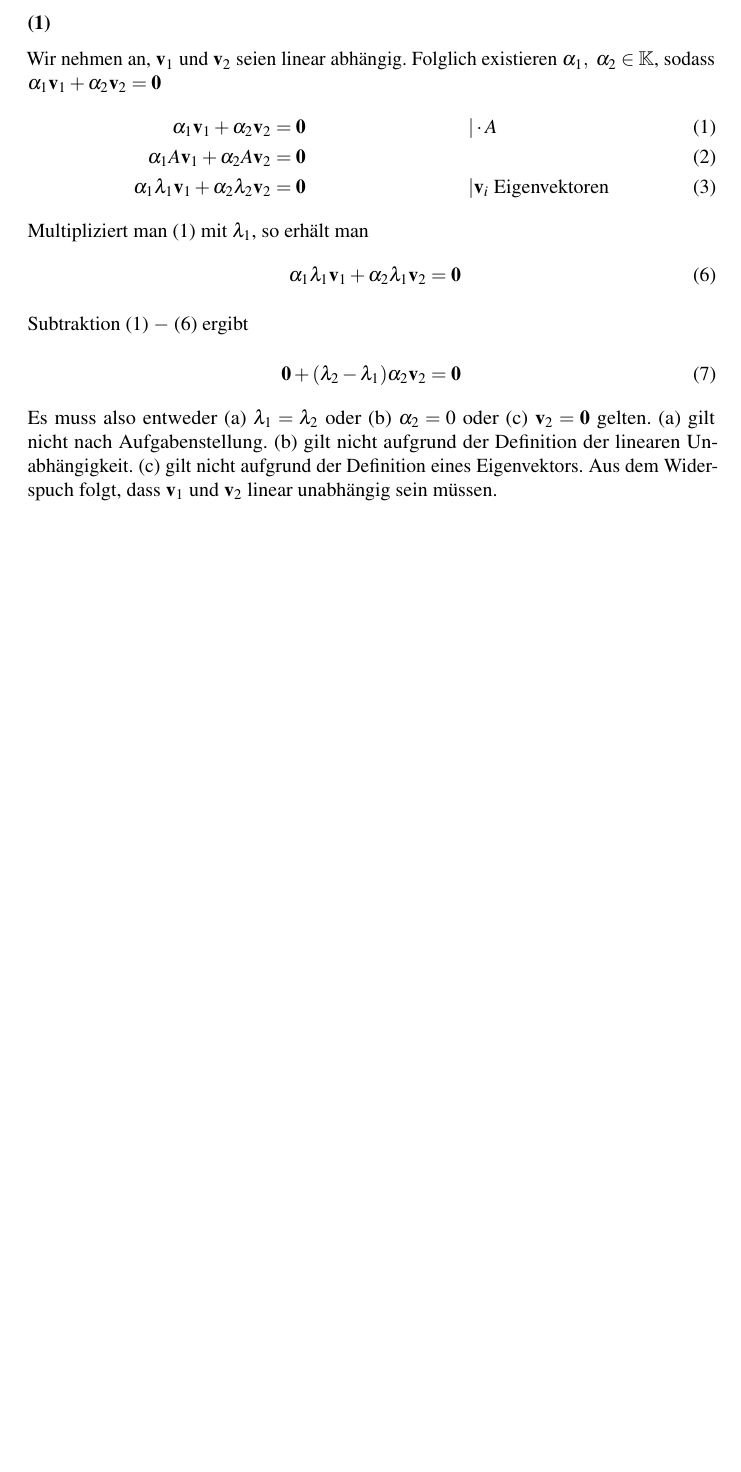
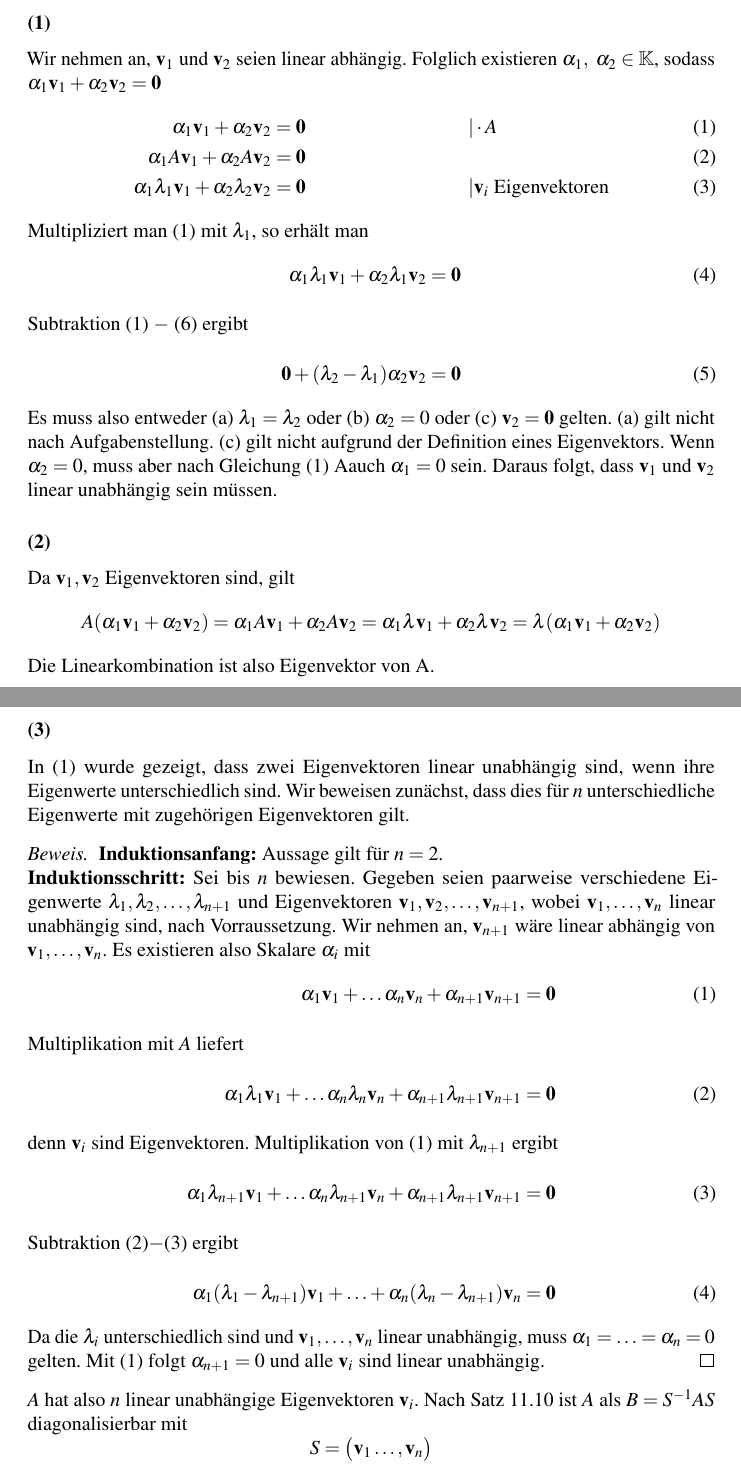
Before and after one commit to themightyoarfish/MFAII, a LaTeX document (Blatt 1/Blatt 1.tex, which reads mfa.cls): part of the page before the commit and two parts of pages 1 and 2 of 2 after it, the two joined at a grey line, cut so that both start at the same text, the shorter picture padded with empty space. Compiled offline with pdfLaTeX.

Commit message:
Ex 1.1 done

```diff
--- a/Blatt 1/Blatt 1.tex
+++ b/Blatt 1/Blatt 1.tex
@@ -5,6 +5,8 @@
 
 \section{}
 \subsection{}
+
+\renewcommand{\v}[+1]{\mbf{v}_{#1}}
 Wir nehmen an, $\mbf{v}_1$ und $\mbf{v}_2$ seien linear abhängig. Folglich existieren
 $\alpha_1,~\alpha_2 \in \mathbb{K}$, sodass $\alpha_1 \mbf{v}_1 + \alpha_2 \mbf{v}_2 = \mbf{0}$
 \begin{align}
@@ -14,16 +16,66 @@ $\alpha_1,~\alpha_2 \in \mathbb{K}$, sodass $\alpha_1 \mbf{v}_1 + \alpha_2 \mbf{
    \alpha_1 \lambda_1 \mbf{v}_1 + \alpha_2 \lambda_2 \mbf{v}_2 &= \mbf{0} & & | \mbf{v}_i~\text{Eigenvektoren}
 \end{align}
 
-Multipliziert man (1) mit $\lambda_1$, so erhält man \setcounter{equation}{5}
+Multipliziert man (1) mit $\lambda_1$, so erhält man
 \begin{align}
    \alpha_1 \lambda_1 \mbf{v}_1 + \alpha_2 \lambda_1 \mbf{v}_2 &= \mbf{0} \\
    \intertext{Subtraktion (1) $-$ (6) ergibt}
    \mbf{0} + (\lambda_2 - \lambda_1)\alpha_2 \mbf{v}_2 &= \mbf{0}
 \end{align}
 Es muss also entweder (a) $\lambda_1 = \lambda_2$ oder (b) $\alpha_2 = 0$ oder
-(c) $\mbf{v}_2 = \mbf{0}$ gelten. (a) gilt nicht nach Aufgabenstellung. (b) gilt nicht
-aufgrund der Definition der linearen Unabhängigkeit. (c) gilt nicht aufgrund der
-Definition eines Eigenvektors. Aus dem Widerspuch folgt, dass $\mbf{v}_1$ und
-$\mbf{v}_2$ linear unabhängig sein müssen.
+(c) $\mbf{v}_2 = \mbf{0}$ gelten. (a) gilt nicht nach Aufgabenstellung. (c) gilt nicht aufgrund der
+Definition eines Eigenvektors. Wenn $\alpha_2 = 0$, muss aber nach Gleichung (1)
+Aauch $\alpha_1 = 0$ sein. Daraus folgt, dass $\mbf{v}_1$ und $\mbf{v}_2$ linear unabhängig sein müssen.
+
+\subsection{}
+
+Da $\mbf{v}_1, \mbf{v}_2$ Eigenvektoren sind, gilt
+\begin{equation*}
+   A(\alpha_1 \v{1} + \alpha_2 \v{2}) = \alpha_1 A \v{1} + \alpha_2 A \v{2} =
+   \alpha_1 \lambda \v{1} + \alpha_2 \lambda \v{2} = \lambda (\alpha_1 \v{1} + \alpha_2 \v{2})
+\end{equation*}
+Die Linearkombination ist also Eigenvektor von A.
+
+\subsection{}
+
+In (1) wurde gezeigt, dass zwei Eigenvektoren linear unabhängig sind, wenn ihre
+Eigenwerte unterschiedlich sind. Wir beweisen zunächst, dass dies für $n$
+unterschiedliche Eigenwerte mit zugehörigen Eigenvektoren gilt.
+
+\begin{proof}
+
+\textbf{Induktionsanfang:} Aussage gilt für $n=2$.
+
+\textbf{Induktionsschritt:} Sei bis $n$ bewiesen. Gegeben seien paarweise
+verschiedene Eigenwerte $\lambda_1, \lambda_2, \ldots, \lambda_{n+1}$ und
+Eigenvektoren $\v{1}, \v{2}, \ldots, \v{n+1}$, wobei $\v{1}, \ldots, \v{n}$
+linear unabhängig sind, nach Vorraussetzung. Wir nehmen an, $\v{n+1}$ wäre
+linear abhängig von $\v{1}, \ldots, \v{n}$. Es existieren also Skalare
+$\alpha_i$ mit
+\setcounter{equation}{0}
+\begin{align}
+   \alpha_1 \v{1} + \ldots \alpha_n \v{n} + \alpha_{n+1} \v{n+1} &= \mbf{0} \\
+   \intertext{Multiplikation mit $A$ liefert}
+   \alpha_1 \lambda_1 \v{1} + \ldots \alpha_n \lambda_n \v{n} + \alpha_{n+1} \lambda_{n+1} \v{n+1} &= \mbf{0} \\
+   \intertext{denn $\v{i}$ sind Eigenvektoren. Multiplikation von (1) mit
+   $\lambda_{n+1}$ ergibt}
+   \alpha_1 \lambda_{n+1} \v{1} + \ldots \alpha_n \lambda_{n+1} \v{n} + \alpha_{n+1} \lambda_{n+1} \v{n+1} &= \mbf{0} \\
+   \intertext{Subtraktion (2)$-$(3) ergibt}
+   \alpha_1(\lambda_1 - \lambda_{n+1})\v{1} + \ldots + \alpha_n (\lambda_n -
+   \lambda_{n+1})\v{n} &= \mbf{0}
+\end{align}
+Da die $\lambda_i$ unterschiedlich sind und $\v{1}, \ldots, \v{n}$ linear
+unabhängig, muss $\alpha_1 = \ldots = \alpha_n = 0$ gelten. Mit (1) folgt
+$\alpha_{n+1} = 0$ und alle $\v{i}$ sind linear unabhängig.
+\end{proof}
+
+$A$ hat also $n$ linear unabhängige
+Eigenvektoren $\mbf{v}_i$. Nach Satz 11.10 ist $A$ als $B=S^{-1} A S$ diagonalisierbar mit
+\begin{equation*}
+   S = \begin{pmatrix}
+      \mbf{v}_1 \ldots, \mbf{v}_n
+   \end{pmatrix}
+\end{equation*}
+
 
 \end{document}
--- a/mfa.cls
+++ b/mfa.cls
@@ -6,7 +6,7 @@
 \newcommand*{\sheet}[1]{\setcounter{sheetno}{#1}}
 
 %% packages
-\RequirePackage{lmodern, hyperref, array, amsmath, amssymb, microtype,
+\RequirePackage{lmodern, hyperref, array, amsmath, amsthm, amssymb, microtype,
 IEEEtrantools, titlesec, titling, mathptmx}
 \RequirePackage[utf8x]{inputenc}
 \RequirePackage[dvipsnames]{xcolor}
```
Also changed, not shown: Blatt 1/Blatt 1.pdf (added), Blatt 1/mfa2_ss2016_ha_1.pdf (added), 1 other file.
